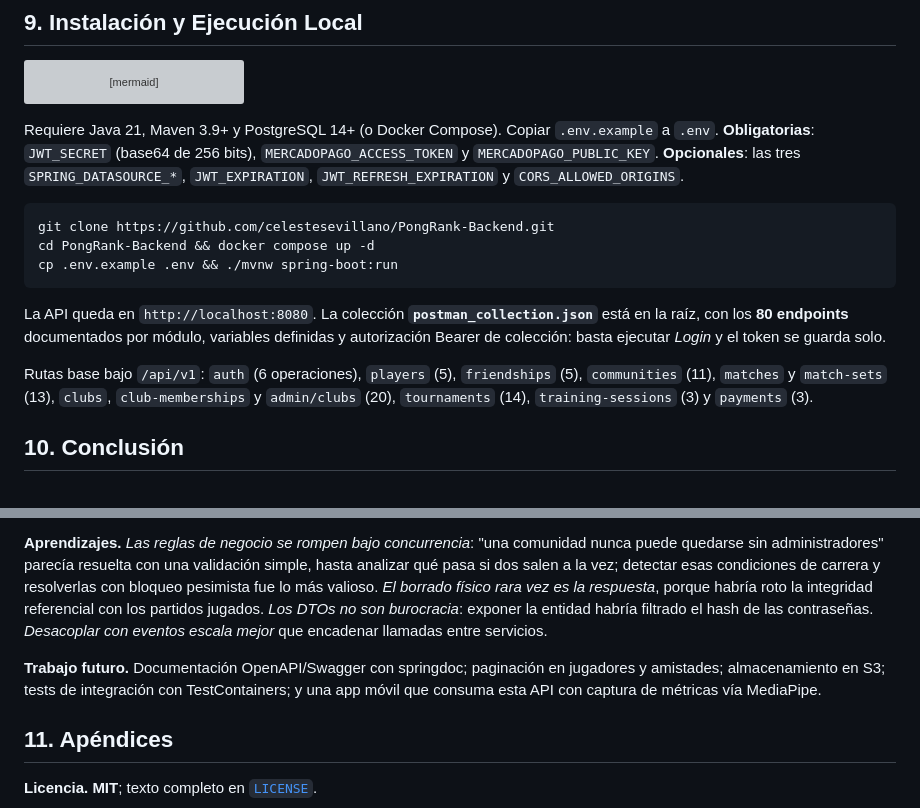
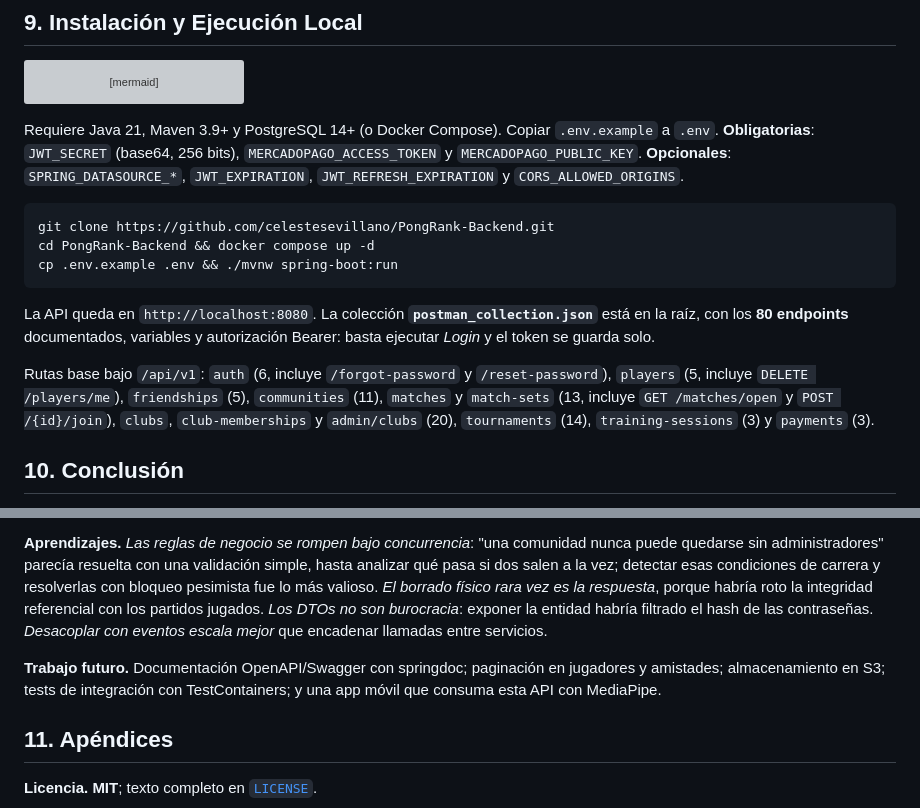
Before and after one commit to celestesevillano/PongRank-Backend, a Markdown page: README.md, 2 parts joined by grey strips. GitHub-like rendering; grey boxes are pictures that could not be loaded.

Commit message:
docs(readme): nombra los endpoints nuevos en el listado de rutas
Al comprimir la tabla de endpoints para respetar el limite de palabras
quedaron solo los conteos por modulo, de modo que DELETE /players/me, el
buscador de partidas libres y los endpoints de recuperacion de contrasena
no aparecian por nombre. Se nombran ahora, recortando en otras secciones
para seguir bajo las 2000 palabras (1996).

Co-Authored-By: Claude Opus 5 <noreply@anthropic.com>

````diff
--- a/README.md
+++ b/README.md
@@ -154,7 +154,7 @@ flowchart LR
     CO -.error.-> G[GlobalExceptionHandler]
 ```
 
-Requiere Java 21, Maven 3.9+ y PostgreSQL 14+ (o Docker Compose). Copiar `.env.example` a `.env`. **Obligatorias**: `JWT_SECRET` (base64 de 256 bits), `MERCADOPAGO_ACCESS_TOKEN` y `MERCADOPAGO_PUBLIC_KEY`. **Opcionales**: las tres `SPRING_DATASOURCE_*`, `JWT_EXPIRATION`, `JWT_REFRESH_EXPIRATION` y `CORS_ALLOWED_ORIGINS`.
+Requiere Java 21, Maven 3.9+ y PostgreSQL 14+ (o Docker Compose). Copiar `.env.example` a `.env`. **Obligatorias**: `JWT_SECRET` (base64, 256 bits), `MERCADOPAGO_ACCESS_TOKEN` y `MERCADOPAGO_PUBLIC_KEY`. **Opcionales**: `SPRING_DATASOURCE_*`, `JWT_EXPIRATION`, `JWT_REFRESH_EXPIRATION` y `CORS_ALLOWED_ORIGINS`.
 
 ```bash
 git clone https://github.com/celestesevillano/PongRank-Backend.git
@@ -162,9 +162,9 @@ cd PongRank-Backend && docker compose up -d
 cp .env.example .env && ./mvnw spring-boot:run
 ```
 
-La API queda en `http://localhost:8080`. La colección **`postman_collection.json`** está en la raíz, con los **80 endpoints** documentados por módulo, variables definidas y autorización Bearer de colección: basta ejecutar *Login* y el token se guarda solo.
+La API queda en `http://localhost:8080`. La colección **`postman_collection.json`** está en la raíz, con los **80 endpoints** documentados, variables y autorización Bearer: basta ejecutar *Login* y el token se guarda solo.
 
-Rutas base bajo `/api/v1`: `auth` (6 operaciones), `players` (5), `friendships` (5), `communities` (11), `matches` y `match-sets` (13), `clubs`, `club-memberships` y `admin/clubs` (20), `tournaments` (14), `training-sessions` (3) y `payments` (3).
+Rutas base bajo `/api/v1`: `auth` (6, incluye `/forgot-password` y `/reset-password`), `players` (5, incluye `DELETE /players/me`), `friendships` (5), `communities` (11), `matches` y `match-sets` (13, incluye `GET /matches/open` y `POST /{id}/join`), `clubs`, `club-memberships` y `admin/clubs` (20), `tournaments` (14), `training-sessions` (3) y `payments` (3).
 
 ## 10. Conclusión
 
@@ -172,7 +172,7 @@ Rutas base bajo `/api/v1`: `auth` (6 operaciones), `players` (5), `friendships`
 
 **Aprendizajes.** *Las reglas de negocio se rompen bajo concurrencia*: "una comunidad nunca puede quedarse sin administradores" parecía resuelta con una validación simple, hasta analizar qué pasa si dos salen a la vez; detectar esas condiciones de carrera y resolverlas con bloqueo pesimista fue lo más valioso. *El borrado físico rara vez es la respuesta*, porque habría roto la integridad referencial con los partidos jugados. *Los DTOs no son burocracia*: exponer la entidad habría filtrado el hash de las contraseñas. *Desacoplar con eventos escala mejor* que encadenar llamadas entre servicios.
 
-**Trabajo futuro.** Documentación OpenAPI/Swagger con springdoc; paginación en jugadores y amistades; almacenamiento en S3; tests de integración con TestContainers; y una app móvil que consuma esta API con captura de métricas vía MediaPipe.
+**Trabajo futuro.** Documentación OpenAPI/Swagger con springdoc; paginación en jugadores y amistades; almacenamiento en S3; tests de integración con TestContainers; y una app móvil que consuma esta API con MediaPipe.
 
 ## 11. Apéndices
 
````
